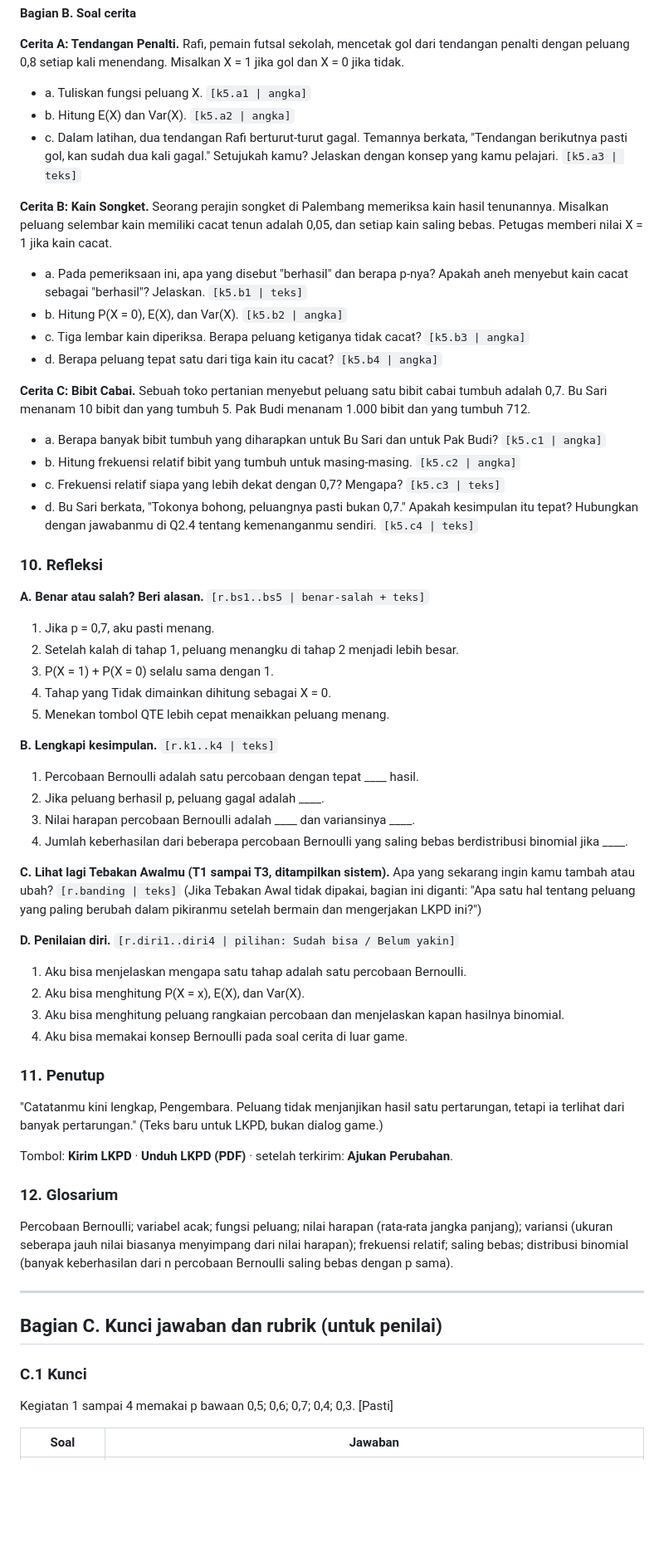
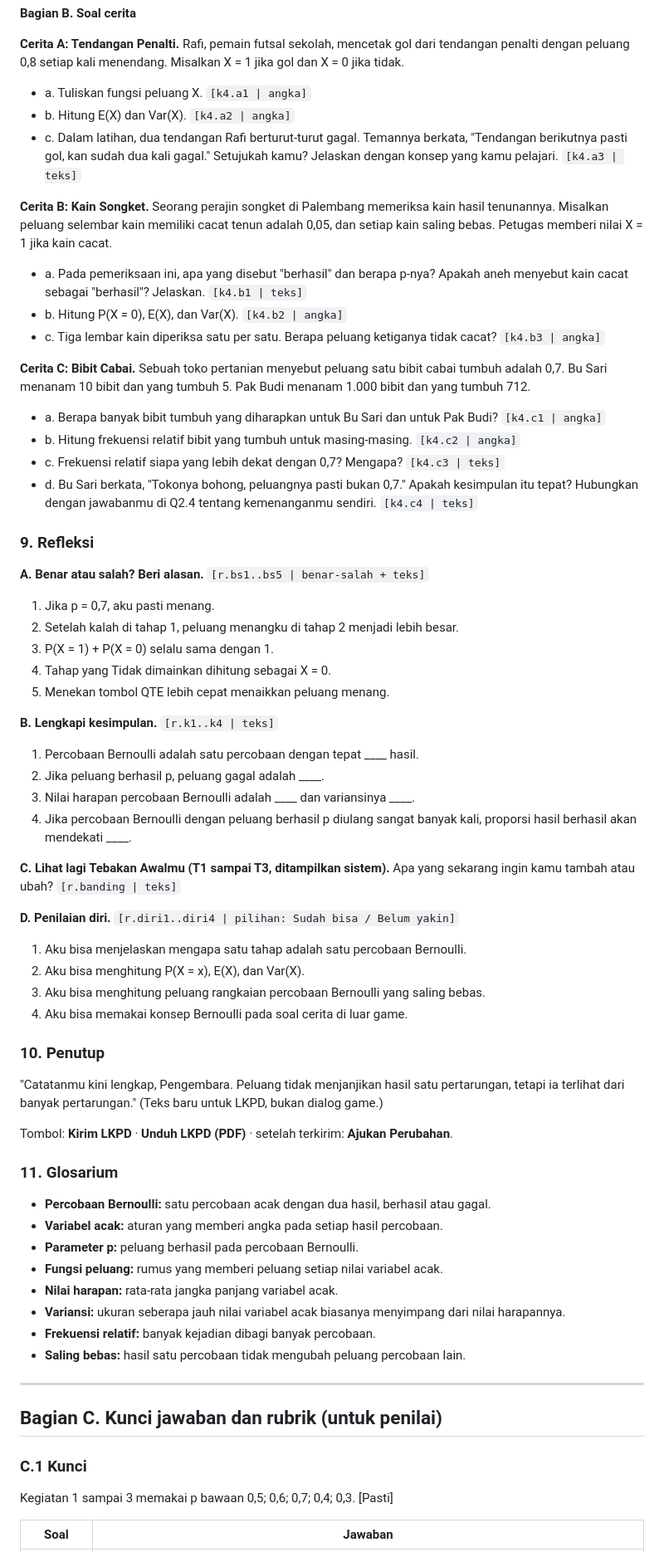
Before and after one commit to putrivando29-art/AdventureBernoulli, a Markdown page: docs/LKPD-struktur-dan-isi.md, the part around one of its changes. Shown at 83% size. Rendered like a GitHub page; blank space fills up the shorter version.

```diff
--- a/docs/LKPD-struktur-dan-isi.md
+++ b/docs/LKPD-struktur-dan-isi.md
@@ -227,29 +276,28 @@ Semua angka di kegiatan ini adalah permisalan untuk latihan, bukan data nyata.
 
 **Cerita A: Tendangan Penalti.** Rafi, pemain futsal sekolah, mencetak gol dari tendangan penalti dengan
 peluang 0,8 setiap kali menendang. Misalkan X = 1 jika gol dan X = 0 jika tidak.
-- a. Tuliskan fungsi peluang X. `[k5.a1 | angka]`
-- b. Hitung E(X) dan Var(X). `[k5.a2 | angka]`
+- a. Tuliskan fungsi peluang X. `[k4.a1 | angka]`
+- b. Hitung E(X) dan Var(X). `[k4.a2 | angka]`
 - c. Dalam latihan, dua tendangan Rafi berturut-turut gagal. Temannya berkata, "Tendangan berikutnya pasti
-  gol, kan sudah dua kali gagal." Setujukah kamu? Jelaskan dengan konsep yang kamu pelajari. `[k5.a3 | teks]`
+  gol, kan sudah dua kali gagal." Setujukah kamu? Jelaskan dengan konsep yang kamu pelajari. `[k4.a3 | teks]`
 
 **Cerita B: Kain Songket.** Seorang perajin songket di Palembang memeriksa kain hasil tenunannya. Misalkan
 peluang selembar kain memiliki cacat tenun adalah 0,05, dan setiap kain saling bebas. Petugas memberi nilai
 X = 1 jika kain cacat.
 - a. Pada pemeriksaan ini, apa yang disebut "berhasil" dan berapa p-nya? Apakah aneh menyebut kain cacat
-  sebagai "berhasil"? Jelaskan. `[k5.b1 | teks]`
-- b. Hitung P(X = 0), E(X), dan Var(X). `[k5.b2 | angka]`
-- c. Tiga lembar kain diperiksa. Berapa peluang ketiganya tidak cacat? `[k5.b3 | angka]`
-- d. Berapa peluang tepat satu dari tiga kain itu cacat? `[k5.b4 | angka]`
+  sebagai "berhasil"? Jelaskan. `[k4.b1 | teks]`
+- b. Hitung P(X = 0), E(X), dan Var(X). `[k4.b2 | angka]`
+- c. Tiga lembar kain diperiksa satu per satu. Berapa peluang ketiganya tidak cacat? `[k4.b3 | angka]`
 
 **Cerita C: Bibit Cabai.** Sebuah toko pertanian menyebut peluang satu bibit cabai tumbuh adalah 0,7.
 Bu Sari menanam 10 bibit dan yang tumbuh 5. Pak Budi menanam 1.000 bibit dan yang tumbuh 712.
-- a. Berapa banyak bibit tumbuh yang diharapkan untuk Bu Sari dan untuk Pak Budi? `[k5.c1 | angka]`
-- b. Hitung frekuensi relatif bibit yang tumbuh untuk masing-masing. `[k5.c2 | angka]`
-- c. Frekuensi relatif siapa yang lebih dekat dengan 0,7? Mengapa? `[k5.c3 | teks]`
+- a. Berapa banyak bibit tumbuh yang diharapkan untuk Bu Sari dan untuk Pak Budi? `[k4.c1 | angka]`
+- b. Hitung frekuensi relatif bibit yang tumbuh untuk masing-masing. `[k4.c2 | angka]`
+- c. Frekuensi relatif siapa yang lebih dekat dengan 0,7? Mengapa? `[k4.c3 | teks]`
 - d. Bu Sari berkata, "Tokonya bohong, peluangnya pasti bukan 0,7." Apakah kesimpulan itu tepat? Hubungkan
-  dengan jawabanmu di Q2.4 tentang kemenanganmu sendiri. `[k5.c4 | teks]`
+  dengan jawabanmu di Q2.4 tentang kemenanganmu sendiri. `[k4.c4 | teks]`
 
-### 10. Refleksi
+### 9. Refleksi
 
 **A. Benar atau salah? Beri alasan.** `[r.bs1..bs5 | benar-salah + teks]`
 1. Jika p = 0,7, aku pasti menang.
@@ -262,30 +310,35 @@ Bu Sari menanam 10 bibit dan yang tumbuh 5. Pak Budi menanam 1.000 bibit dan yan
 1. Percobaan Bernoulli adalah satu percobaan dengan tepat ____ hasil.
 2. Jika peluang berhasil p, peluang gagal adalah ____.
 3. Nilai harapan percobaan Bernoulli adalah ____ dan variansinya ____.
-4. Jumlah keberhasilan dari beberapa percobaan Bernoulli yang saling bebas berdistribusi binomial jika ____.
+4. Jika percobaan Bernoulli dengan peluang berhasil p diulang sangat banyak kali, proporsi hasil berhasil
+   akan mendekati ____.
 
 **C. Lihat lagi Tebakan Awalmu (T1 sampai T3, ditampilkan sistem).** Apa yang sekarang ingin kamu tambah
-atau ubah? `[r.banding | teks]` (Jika Tebakan Awal tidak dipakai, bagian ini diganti: "Apa satu hal
-tentang peluang yang paling berubah dalam pikiranmu setelah bermain dan mengerjakan LKPD ini?")
+atau ubah? `[r.banding | teks]`
 
 **D. Penilaian diri.** `[r.diri1..diri4 | pilihan: Sudah bisa / Belum yakin]`
 1. Aku bisa menjelaskan mengapa satu tahap adalah satu percobaan Bernoulli.
 2. Aku bisa menghitung P(X = x), E(X), dan Var(X).
-3. Aku bisa menghitung peluang rangkaian percobaan dan menjelaskan kapan hasilnya binomial.
+3. Aku bisa menghitung peluang rangkaian percobaan Bernoulli yang saling bebas.
 4. Aku bisa memakai konsep Bernoulli pada soal cerita di luar game.
 
-### 11. Penutup
+### 10. Penutup
 
 "Catatanmu kini lengkap, Pengembara. Peluang tidak menjanjikan hasil satu pertarungan, tetapi ia terlihat
 dari banyak pertarungan." (Teks baru untuk LKPD, bukan dialog game.)
 
 Tombol: **Kirim LKPD** · **Unduh LKPD (PDF)** · setelah terkirim: **Ajukan Perubahan**.
 
-### 12. Glosarium
+### 11. Glosarium
 
-Percobaan Bernoulli; variabel acak; fungsi peluang; nilai harapan (rata-rata jangka panjang); variansi
-(ukuran seberapa jauh nilai biasanya menyimpang dari nilai harapan); frekuensi relatif; saling bebas;
-distribusi binomial (banyak keberhasilan dari n percobaan Bernoulli saling bebas dengan p sama).
+- **Percobaan Bernoulli:** satu percobaan acak dengan dua hasil, berhasil atau gagal.
+- **Variabel acak:** aturan yang memberi angka pada setiap hasil percobaan.
+- **Parameter p:** peluang berhasil pada percobaan Bernoulli.
+- **Fungsi peluang:** rumus yang memberi peluang setiap nilai variabel acak.
+- **Nilai harapan:** rata-rata jangka panjang variabel acak.
+- **Variansi:** ukuran seberapa jauh nilai variabel acak biasanya menyimpang dari nilai harapannya.
+- **Frekuensi relatif:** banyak kejadian dibagi banyak percobaan.
+- **Saling bebas:** hasil satu percobaan tidak mengubah peluang percobaan lain.
 
 ---
 
@@ -293,7 +346,7 @@ distribusi binomial (banyak keberhasilan dari n percobaan Bernoulli saling bebas
 
 ### C.1 Kunci
 
-Kegiatan 1 sampai 4 memakai p bawaan 0,5; 0,6; 0,7; 0,4; 0,3. [Pasti]
+Kegiatan 1 sampai 3 memakai p bawaan 0,5; 0,6; 0,7; 0,4; 0,3. [Pasti]
 
 | Soal | Jawaban |
 |---|---|
```
Also changed, not shown: other parts of docs/LKPD-struktur-dan-isi.md (+150 -106 lines), PRODUCT.md (+2 -1 lines), docs/rancangan-firebase.md (+10 -7 lines).
